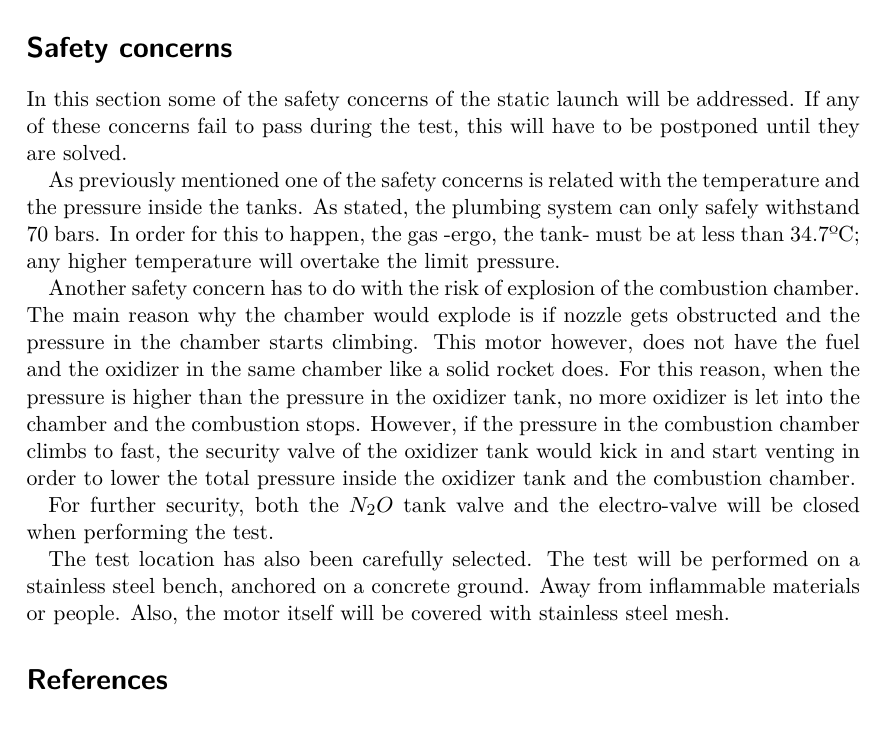
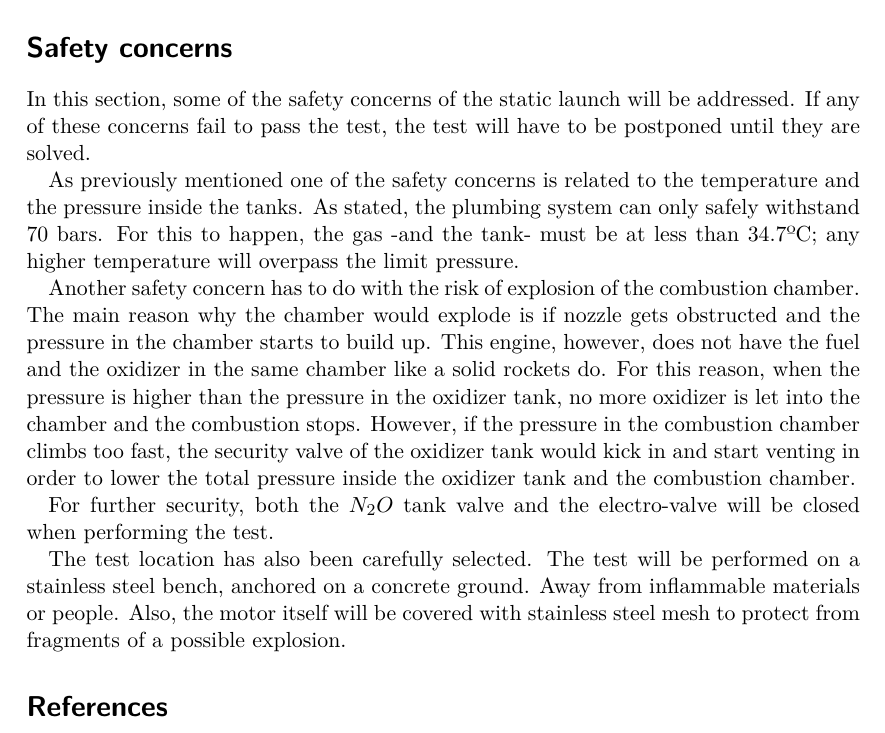
Before and after one commit to TerrassaRocketTeam/H70-rattworks-previousReport, a LaTeX document (main.tex, which reads parts/safetyFeatures.tex): part of page 7 of 7, cut so that both start at the same text. Compiled offline with pdfLaTeX.

Commit message:
Improve security writting

```diff
--- a/parts/safetyFeatures.tex
+++ b/parts/safetyFeatures.tex
@@ -2,12 +2,12 @@
 
 \section*{Safety concerns}
 
-In this section some of the safety concerns of the static launch will be addressed. If any of these concerns fail to pass during the test, this will have to be postponed until they are solved.
+In this section, some of the safety concerns of the static launch will be addressed. If any of these concerns fail to pass the test, the test will have to be postponed until they are solved.
 
-As previously mentioned one of the safety concerns is related with the temperature and the pressure inside the tanks. As stated, the plumbing system can only safely withstand 70 bars. In order for this to happen, the gas -ergo, the tank- must be at less than 34.7ºC; any higher temperature will overtake the limit pressure.
+As previously mentioned one of the safety concerns is related to the temperature and the pressure inside the tanks. As stated, the plumbing system can only safely withstand 70 bars. For this to happen, the gas -and the tank- must be at less than 34.7ºC; any higher temperature will overpass the limit pressure.
 
-Another safety concern has to do with the risk of explosion of the combustion chamber. The main reason why the chamber would explode is if nozzle gets obstructed and the pressure in the chamber starts climbing. This motor however, does not have the fuel and the oxidizer in the same chamber like a solid rocket does. For this reason, when the pressure is higher than the pressure in the oxidizer tank, no more oxidizer is let into the chamber and the combustion stops. However, if the pressure in the combustion chamber climbs to fast, the security valve of the oxidizer tank would kick in and start venting in order to lower the total pressure inside the oxidizer tank and the combustion chamber.
+Another safety concern has to do with the risk of explosion of the combustion chamber. The main reason why the chamber would explode is if nozzle gets obstructed and the pressure in the chamber starts to build up. This engine, however, does not have the fuel and the oxidizer in the same chamber like a solid rockets do. For this reason, when the pressure is higher than the pressure in the oxidizer tank, no more oxidizer is let into the chamber and the combustion stops. However, if the pressure in the combustion chamber climbs too fast, the security valve of the oxidizer tank would kick in and start venting in order to lower the total pressure inside the oxidizer tank and the combustion chamber.
 
 For further security, both the $N_2O$ tank valve and the electro-valve will be closed when performing the test.
 
-The test location has also been carefully selected. The test will be performed on a stainless steel bench, anchored on a concrete ground. Away from inflammable materials or people. Also, the motor itself will be covered with stainless steel mesh.
+The test location has also been carefully selected. The test will be performed on a stainless steel bench, anchored on a concrete ground. Away from inflammable materials or people. Also, the motor itself will be covered with stainless steel mesh to protect from fragments of a possible explosion.
```
Also changed, not shown: main.pdf.
